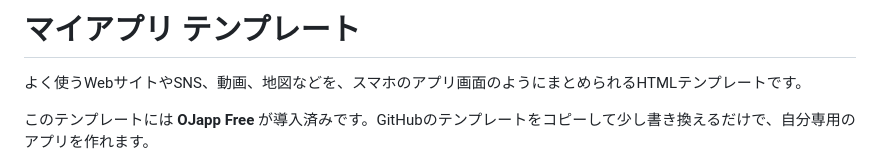
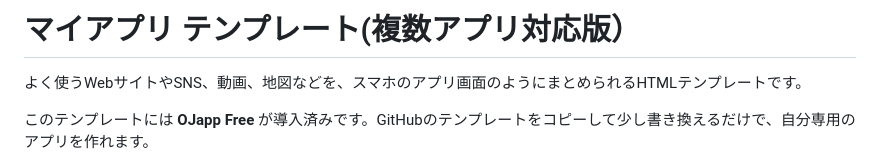
Before and after one commit to OJ-app/myapp, a Markdown page: README.md, the part around one of its changes. GitHub-like rendering.

```diff
--- a/README.md
+++ b/README.md
@@ -1,4 +1,4 @@
-# マイアプリ テンプレート
+# マイアプリ テンプレート(複数アプリ対応版）
 
 よく使うWebサイトやSNS、動画、地図などを、スマホのアプリ画面のようにまとめられるHTMLテンプレートです。
 
```
Also changed, not shown: other parts of README.md (+1 -1 lines).
